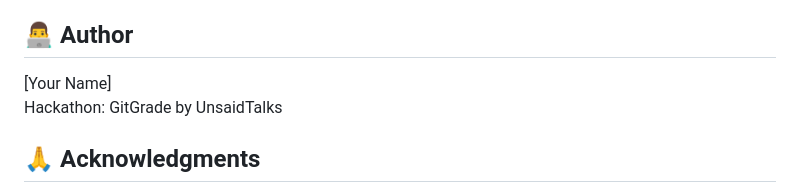
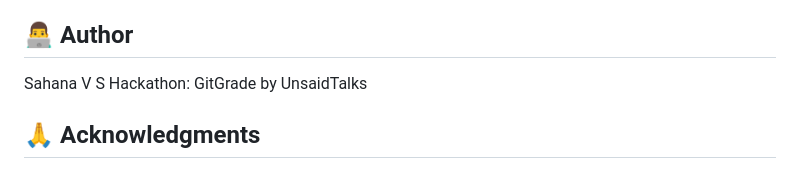
Before and after one commit to sahanavs-2006/gitgrade-evaluator, a Markdown page: README.md, the part around the change. GitHub-like rendering.

```diff
--- a/README.md
+++ b/README.md
@@ -211,7 +211,7 @@ MIT License - feel free to use for your projects!
 
 ## 👨‍💻 Author
 
-[Your Name]
+Sahana V S
 Hackathon: GitGrade by UnsaidTalks
 
 ## 🙏 Acknowledgments
```
